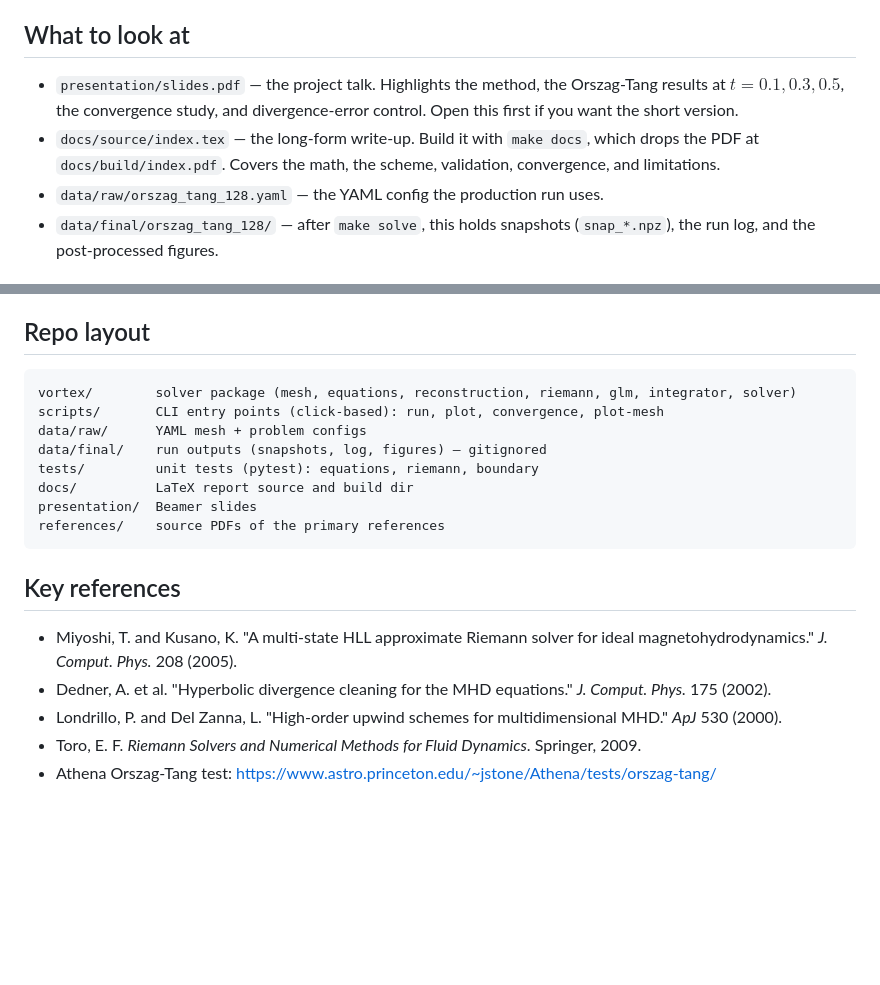
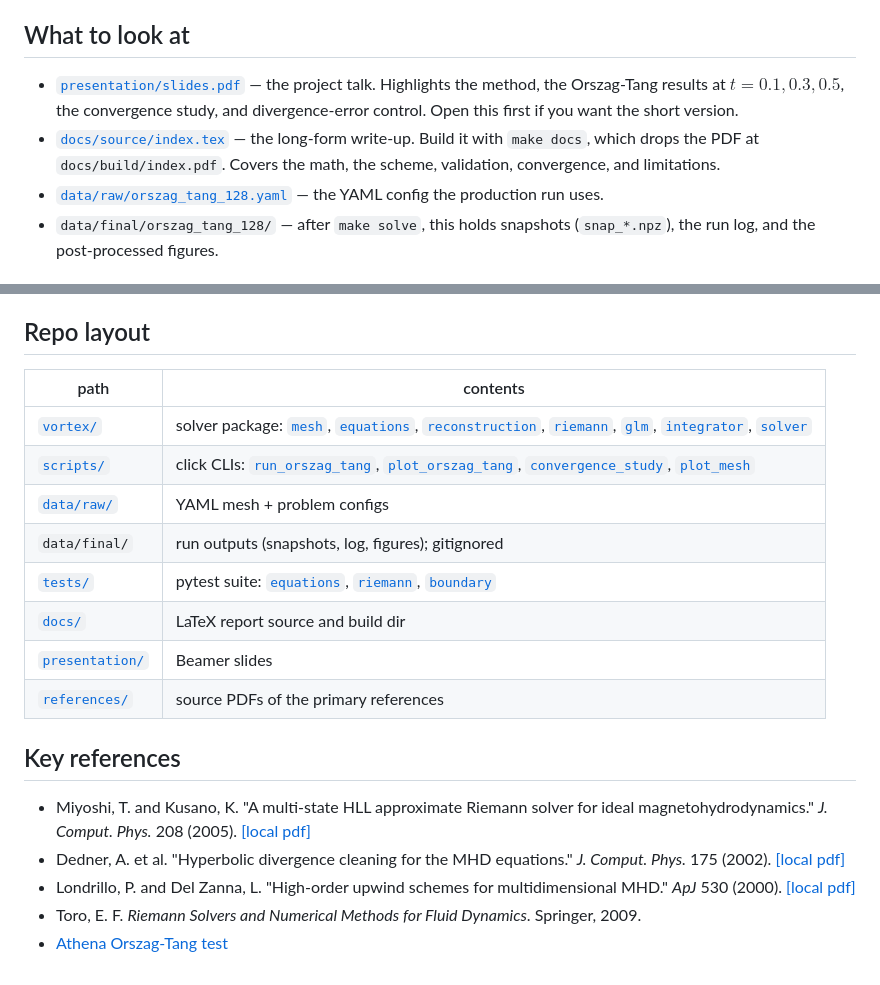
Before and after one commit to austinbenny/mhd-vortex-python, a Markdown page: README.md, 2 parts joined by grey strips. GitHub-like rendering; blank space fills up the shorter version.

Commit message:
docs: link relevant files from the README

````diff
--- a/README.md
+++ b/README.md
@@ -13,13 +13,15 @@ Londrillo & Del Zanna (2000) and the Athena test suite.
 
 ## What to look at
 
-- `presentation/slides.pdf` — the project talk. Highlights the method, the
-  Orszag-Tang results at $t = 0.1, 0.3, 0.5$, the convergence study, and
-  divergence-error control. Open this first if you want the short version.
-- `docs/source/index.tex` — the long-form write-up. Build it with
-  `make docs`, which drops the PDF at `docs/build/index.pdf`. Covers the
-  math, the scheme, validation, convergence, and limitations.
-- `data/raw/orszag_tang_128.yaml` — the YAML config the production run uses.
+- [`presentation/slides.pdf`](presentation/slides.pdf) — the project talk.
+  Highlights the method, the Orszag-Tang results at $t = 0.1, 0.3, 0.5$, the
+  convergence study, and divergence-error control. Open this first if you
+  want the short version.
+- [`docs/source/index.tex`](docs/source/index.tex) — the long-form write-up.
+  Build it with `make docs`, which drops the PDF at `docs/build/index.pdf`.
+  Covers the math, the scheme, validation, convergence, and limitations.
+- [`data/raw/orszag_tang_128.yaml`](data/raw/orszag_tang_128.yaml) — the
+  YAML config the production run uses.
 - `data/final/orszag_tang_128/` — after `make solve`, this holds snapshots
   (`snap_*.npz`), the run log, and the post-processed figures.
 
@@ -47,21 +49,21 @@ the run-specific targets to use a different resolution.
 
 ## Repo layout
 
-```
-vortex/        solver package (mesh, equations, reconstruction, riemann, glm, integrator, solver)
-scripts/       CLI entry points (click-based): run, plot, convergence, plot-mesh
-data/raw/      YAML mesh + problem configs
-data/final/    run outputs (snapshots, log, figures) — gitignored
-tests/         unit tests (pytest): equations, riemann, boundary
-docs/          LaTeX report source and build dir
-presentation/  Beamer slides
-references/    source PDFs of the primary references
-```
+| path | contents |
+|---|---|
+| [`vortex/`](vortex/) | solver package: [`mesh`](vortex/mesh.py), [`equations`](vortex/equations.py), [`reconstruction`](vortex/reconstruction.py), [`riemann`](vortex/riemann.py), [`glm`](vortex/glm.py), [`integrator`](vortex/integrator.py), [`solver`](vortex/solver.py) |
+| [`scripts/`](scripts/) | click CLIs: [`run_orszag_tang`](scripts/run_orszag_tang.py), [`plot_orszag_tang`](scripts/plot_orszag_tang.py), [`convergence_study`](scripts/convergence_study.py), [`plot_mesh`](scripts/plot_mesh.py) |
+| [`data/raw/`](data/raw/) | YAML mesh + problem configs |
+| `data/final/` | run outputs (snapshots, log, figures); gitignored |
+| [`tests/`](tests/) | pytest suite: [`equations`](tests/test_equations.py), [`riemann`](tests/test_riemann.py), [`boundary`](tests/test_boundary.py) |
+| [`docs/`](docs/source/) | LaTeX report source and build dir |
+| [`presentation/`](presentation/) | Beamer slides |
+| [`references/`](references/) | source PDFs of the primary references |
 
 ## Key references
 
-- Miyoshi, T. and Kusano, K. "A multi-state HLL approximate Riemann solver for ideal magnetohydrodynamics." *J. Comput. Phys.* 208 (2005).
-- Dedner, A. et al. "Hyperbolic divergence cleaning for the MHD equations." *J. Comput. Phys.* 175 (2002).
-- Londrillo, P. and Del Zanna, L. "High-order upwind schemes for multidimensional MHD." *ApJ* 530 (2000).
+- Miyoshi, T. and Kusano, K. "A multi-state HLL approximate Riemann solver for ideal magnetohydrodynamics." *J. Comput. Phys.* 208 (2005). [[local pdf]](references/miyoshi-kusano-2005-hlld-riemann-solver-ideal-mhd.pdf)
+- Dedner, A. et al. "Hyperbolic divergence cleaning for the MHD equations." *J. Comput. Phys.* 175 (2002). [[local pdf]](references/dedner-et-al-2002-hyperbolic-divergence-cleaning-mhd.pdf)
+- Londrillo, P. and Del Zanna, L. "High-order upwind schemes for multidimensional MHD." *ApJ* 530 (2000). [[local pdf]](references/londrillo-del-zanna-2000-high-order-upwind-multidimensional-mhd.pdf)
 - Toro, E. F. *Riemann Solvers and Numerical Methods for Fluid Dynamics*. Springer, 2009.
-- Athena Orszag-Tang test: https://www.astro.princeton.edu/~jstone/Athena/tests/orszag-tang/
+- [Athena Orszag-Tang test](https://www.astro.princeton.edu/~jstone/Athena/tests/orszag-tang/)
````
